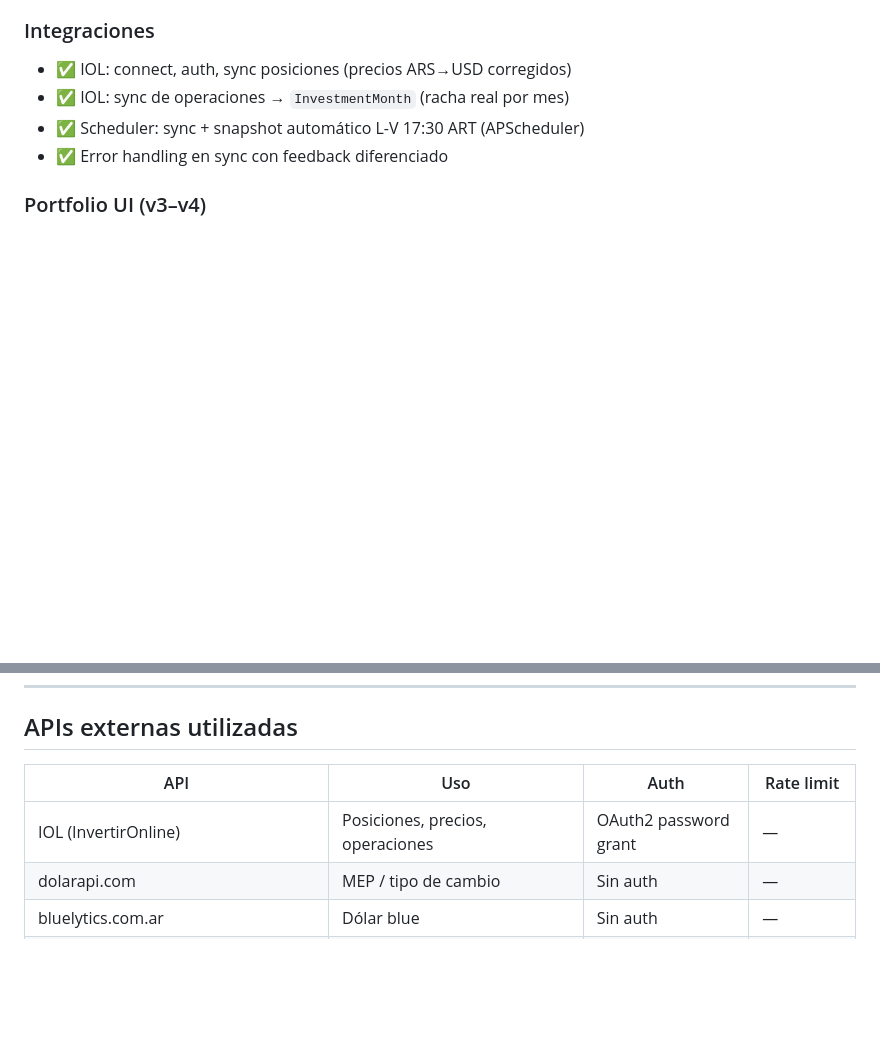
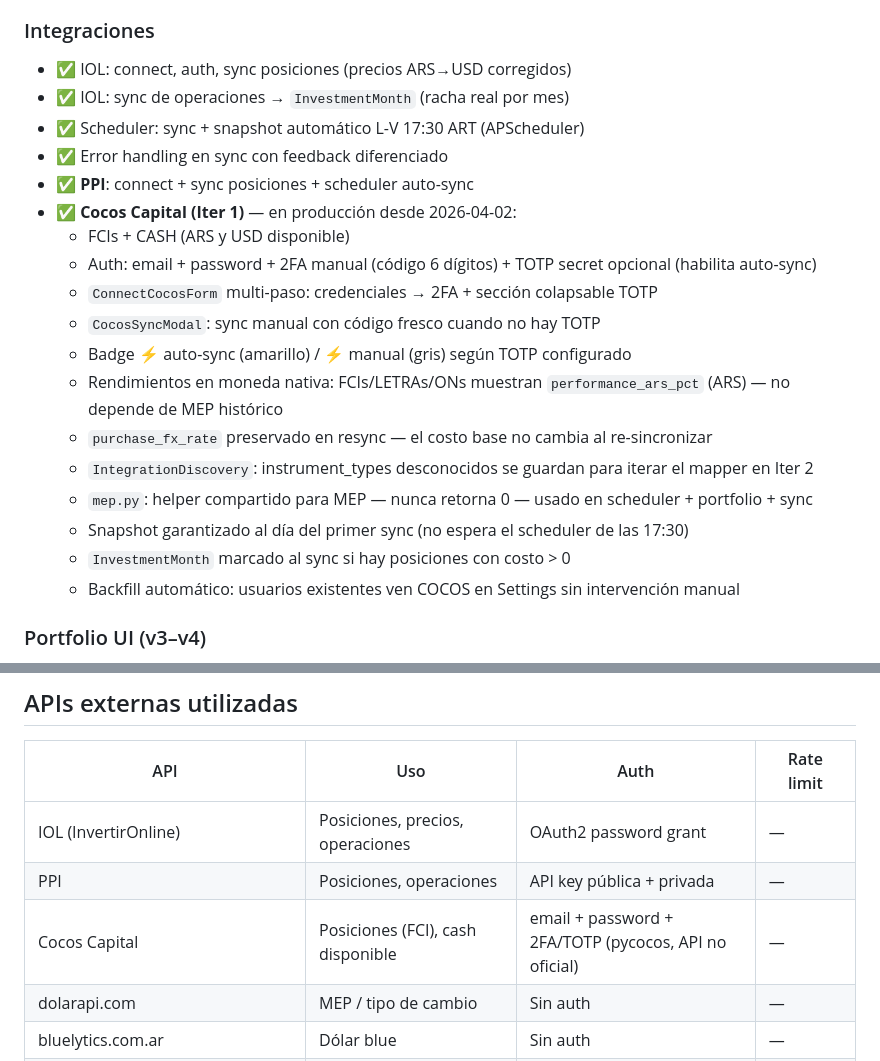
Before and after one commit to gonzalezmarcosdamian/buildfuture, a Markdown page: docs/PRODUCTO.md, 2 parts joined by grey strips. Rendered like a GitHub page; blank space fills up the shorter version.

Commit message:
docs: Cocos Iter 1 en producción + backfill pattern
Actualiza BITACORA (estado → EN PRODUCCIÓN, fix backfill documentado)
y PRODUCTO.md (integraciones Cocos + PPI + APIs externas).

Co-Authored-By: Claude Sonnet 4.6 <noreply@anthropic.com>

```diff
--- a/docs/PRODUCTO.md
+++ b/docs/PRODUCTO.md
@@ -78,6 +78,20 @@ Usuario target: Marcos González — PM Ualá, Córdoba, ahorro USD 1000-1500/me
 - ✅ IOL: sync de operaciones → `InvestmentMonth` (racha real por mes)
 - ✅ Scheduler: sync + snapshot automático L-V 17:30 ART (APScheduler)
 - ✅ Error handling en sync con feedback diferenciado
+- ✅ **PPI**: connect + sync posiciones + scheduler auto-sync
+- ✅ **Cocos Capital (Iter 1)** — en producción desde 2026-04-02:
+  - FCIs + CASH (ARS y USD disponible)
+  - Auth: email + password + 2FA manual (código 6 dígitos) + TOTP secret opcional (habilita auto-sync)
+  - `ConnectCocosForm` multi-paso: credenciales → 2FA + sección colapsable TOTP
+  - `CocosSyncModal`: sync manual con código fresco cuando no hay TOTP
+  - Badge ⚡ auto-sync (amarillo) / ⚡ manual (gris) según TOTP configurado
+  - Rendimientos en moneda nativa: FCIs/LETRAs/ONs muestran `performance_ars_pct` (ARS) — no depende de MEP histórico
+  - `purchase_fx_rate` preservado en resync — el costo base no cambia al re-sincronizar
+  - `IntegrationDiscovery`: instrument_types desconocidos se guardan para iterar el mapper en Iter 2
+  - `mep.py`: helper compartido para MEP — nunca retorna 0 — usado en scheduler + portfolio + sync
+  - Snapshot garantizado al día del primer sync (no espera el scheduler de las 17:30)
+  - `InvestmentMonth` marcado al sync si hay posiciones con costo > 0
+  - Backfill automático: usuarios existentes ven COCOS en Settings sin intervención manual
 
 ### Portfolio UI (v3–v4)
 - ✅ Switch unificado Composición / Rendimientos: un control que afecta gráfico + listado de activos
@@ -126,6 +140,8 @@ Usuario target: Marcos González — PM Ualá, Córdoba, ahorro USD 1000-1500/me
 | API | Uso | Auth | Rate limit |
 |-----|-----|------|------------|
 | IOL (InvertirOnline) | Posiciones, precios, operaciones | OAuth2 password grant | — |
+| PPI | Posiciones, operaciones | API key pública + privada | — |
+| Cocos Capital | Posiciones (FCI), cash disponible | email + password + 2FA/TOTP (pycocos, API no oficial) | — |
 | dolarapi.com | MEP / tipo de cambio | Sin auth | — |
 | bluelytics.com.ar | Dólar blue | Sin auth | — |
 | Yahoo Finance (`query1.finance.yahoo.com`) | Precios CEDEARs, ETFs, acciones | Sin auth | — |
```
Also changed, not shown: 1 other file.
